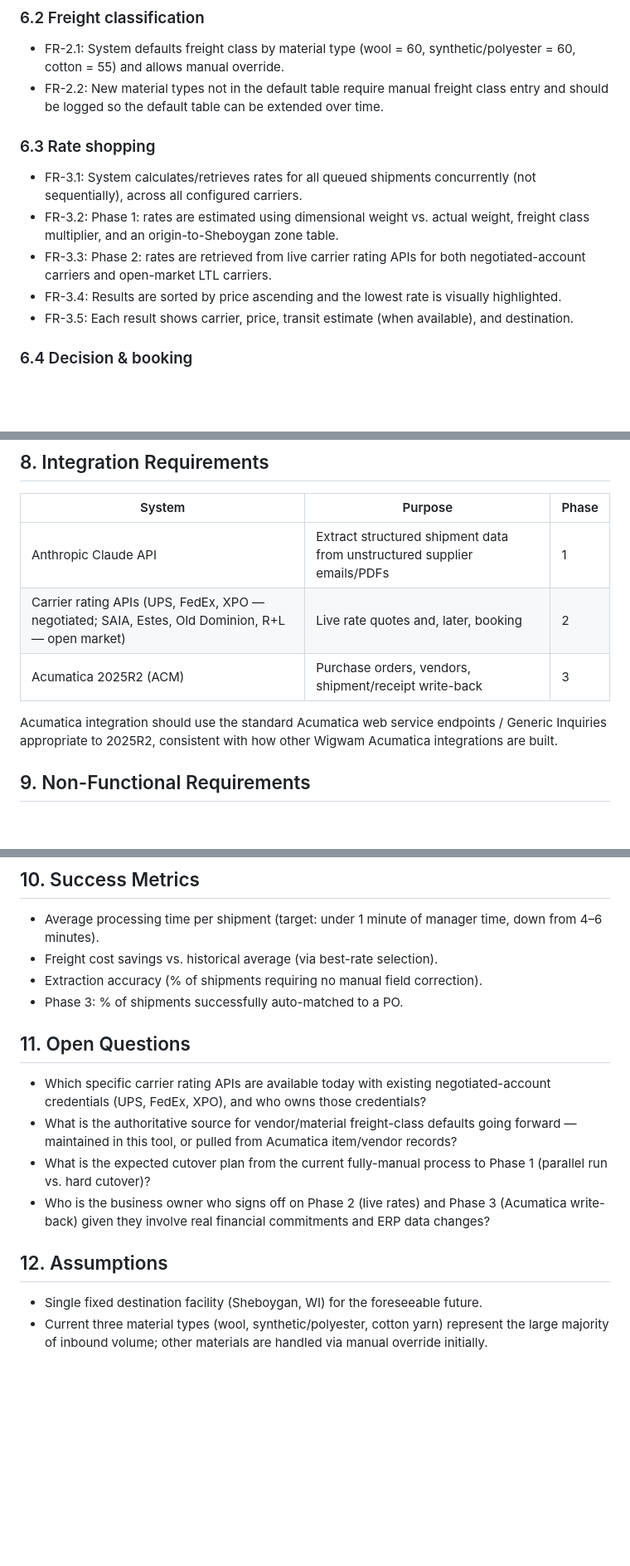
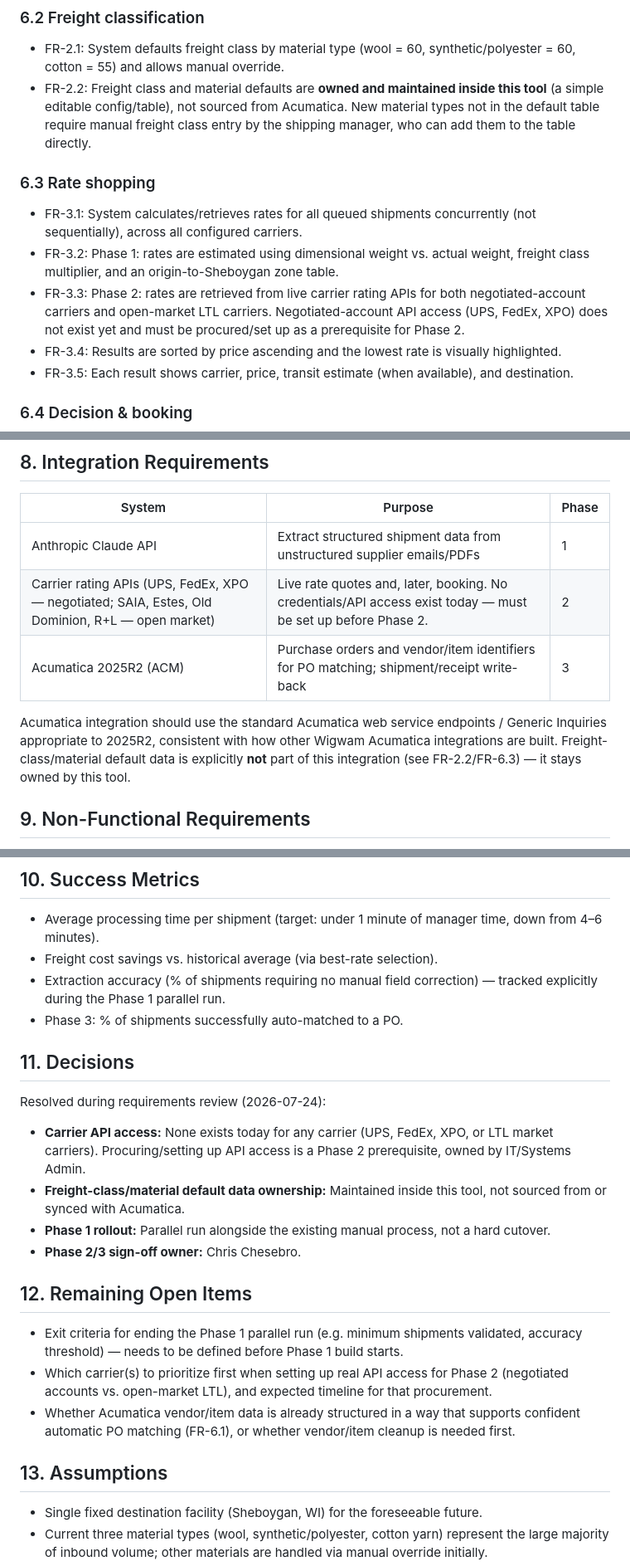
Before and after one commit to cchesebro-prog/Inbound-frieght-tool, a Markdown page: REQUIREMENTS.md, 3 parts joined by grey strips. Shown at 83% size. GitHub-like rendering; blank space fills up the shorter version.

Commit message:
Resolve open requirements questions: carrier API status, data ownership, rollout, sign-off owner
- Carrier rating/booking API access does not exist yet for any carrier; Phase 2 prerequisite
- Freight-class/material defaults stay owned by this tool, not synced from Acumatica
- Phase 1 rolls out as a parallel run alongside the manual process
- Chris Chesebro is the Phase 2/3 sign-off owner

```diff
--- a/REQUIREMENTS.md
+++ b/REQUIREMENTS.md
@@ -78,12 +86,12 @@ This document defines requirements primarily for **Phase 1**, with Phase 2/3 req
 
 ### 6.2 Freight classification
 - FR-2.1: System defaults freight class by material type (wool = 60, synthetic/polyester = 60, cotton = 55) and allows manual override.
-- FR-2.2: New material types not in the default table require manual freight class entry and should be logged so the default table can be extended over time.
+- FR-2.2: Freight class and material defaults are **owned and maintained inside this tool** (a simple editable config/table), not sourced from Acumatica. New material types not in the default table require manual freight class entry by the shipping manager, who can add them to the table directly.
 
 ### 6.3 Rate shopping
 - FR-3.1: System calculates/retrieves rates for all queued shipments concurrently (not sequentially), across all configured carriers.
 - FR-3.2: Phase 1: rates are estimated using dimensional weight vs. actual weight, freight class multiplier, and an origin-to-Sheboygan zone table.
-- FR-3.3: Phase 2: rates are retrieved from live carrier rating APIs for both negotiated-account carriers and open-market LTL carriers.
+- FR-3.3: Phase 2: rates are retrieved from live carrier rating APIs for both negotiated-account carriers and open-market LTL carriers. Negotiated-account API access (UPS, FedEx, XPO) does not exist yet and must be procured/set up as a prerequisite for Phase 2.
 - FR-3.4: Results are sorted by price ascending and the lowest rate is visually highlighted.
 - FR-3.5: Each result shows carrier, price, transit estimate (when available), and destination.
 
@@ -123,10 +133,10 @@ No payroll or HR data is involved in this system. Any supplier contact informati
 | System | Purpose | Phase |
 |---|---|---|
 | Anthropic Claude API | Extract structured shipment data from unstructured supplier emails/PDFs | 1 |
-| Carrier rating APIs (UPS, FedEx, XPO — negotiated; SAIA, Estes, Old Dominion, R+L — open market) | Live rate quotes and, later, booking | 2 |
-| Acumatica 2025R2 (ACM) | Purchase orders, vendors, shipment/receipt write-back | 3 |
+| Carrier rating APIs (UPS, FedEx, XPO — negotiated; SAIA, Estes, Old Dominion, R+L — open market) | Live rate quotes and, later, booking. No credentials/API access exist today — must be set up before Phase 2. | 2 |
+| Acumatica 2025R2 (ACM) | Purchase orders and vendor/item identifiers for PO matching; shipment/receipt write-back | 3 |
 
-Acumatica integration should use the standard Acumatica web service endpoints / Generic Inquiries appropriate to 2025R2, consistent with how other Wigwam Acumatica integrations are built.
+Acumatica integration should use the standard Acumatica web service endpoints / Generic Inquiries appropriate to 2025R2, consistent with how other Wigwam Acumatica integrations are built. Freight-class/material default data is explicitly **not** part of this integration (see FR-2.2/FR-6.3) — it stays owned by this tool.
 
 ## 9. Non-Functional Requirements
 
@@ -140,17 +150,25 @@ Acumatica integration should use the standard Acumatica web service endpoints /
 
 - Average processing time per shipment (target: under 1 minute of manager time, down from 4–6 minutes).
 - Freight cost savings vs. historical average (via best-rate selection).
-- Extraction accuracy (% of shipments requiring no manual field correction).
+- Extraction accuracy (% of shipments requiring no manual field correction) — tracked explicitly during the Phase 1 parallel run.
 - Phase 3: % of shipments successfully auto-matched to a PO.
 
-## 11. Open Questions
+## 11. Decisions
 
-- Which specific carrier rating APIs are available today with existing negotiated-account credentials (UPS, FedEx, XPO), and who owns those credentials?
-- What is the authoritative source for vendor/material freight-class defaults going forward — maintained in this tool, or pulled from Acumatica item/vendor records?
-- What is the expected cutover plan from the current fully-manual process to Phase 1 (parallel run vs. hard cutover)?
-- Who is the business owner who signs off on Phase 2 (live rates) and Phase 3 (Acumatica write-back) given they involve real financial commitments and ERP data changes?
+Resolved during requirements review (2026-07-24):
 
-## 12. Assumptions
+- **Carrier API access:** None exists today for any carrier (UPS, FedEx, XPO, or LTL market carriers). Procuring/setting up API access is a Phase 2 prerequisite, owned by IT/Systems Admin.
+- **Freight-class/material default data ownership:** Maintained inside this tool, not sourced from or synced with Acumatica.
+- **Phase 1 rollout:** Parallel run alongside the existing manual process, not a hard cutover.
+- **Phase 2/3 sign-off owner:** Chris Chesebro.
+
+## 12. Remaining Open Items
+
+- Exit criteria for ending the Phase 1 parallel run (e.g. minimum shipments validated, accuracy threshold) — needs to be defined before Phase 1 build starts.
+- Which carrier(s) to prioritize first when setting up real API access for Phase 2 (negotiated accounts vs. open-market LTL), and expected timeline for that procurement.
+- Whether Acumatica vendor/item data is already structured in a way that supports confident automatic PO matching (FR-6.1), or whether vendor/item cleanup is needed first.
+
+## 13. Assumptions
 
 - Single fixed destination facility (Sheboygan, WI) for the foreseeable future.
 - Current three material types (wool, synthetic/polyester, cotton yarn) represent the large majority of inbound volume; other materials are handled via manual override initially.
```
Also changed, not shown: other parts of REQUIREMENTS.md (+12 -2 lines).
